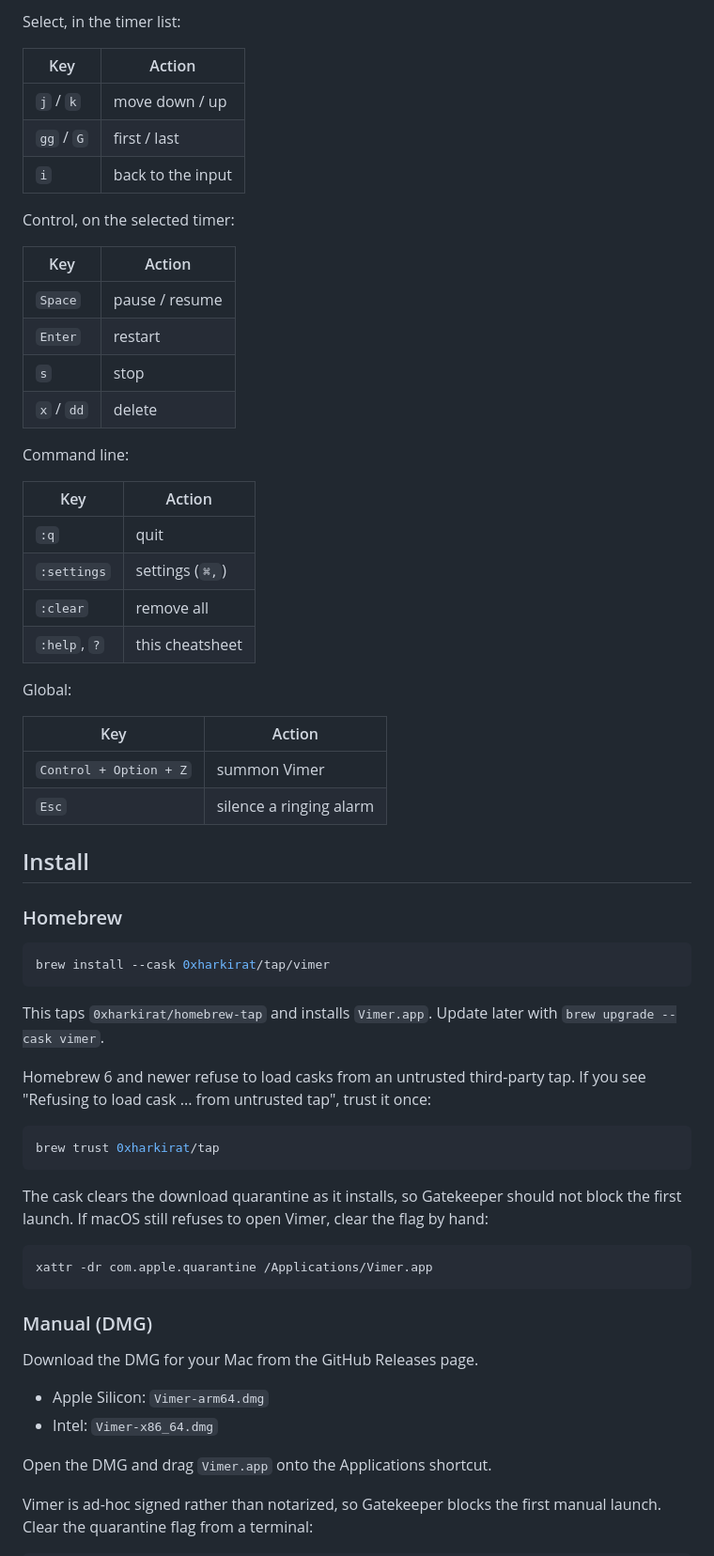
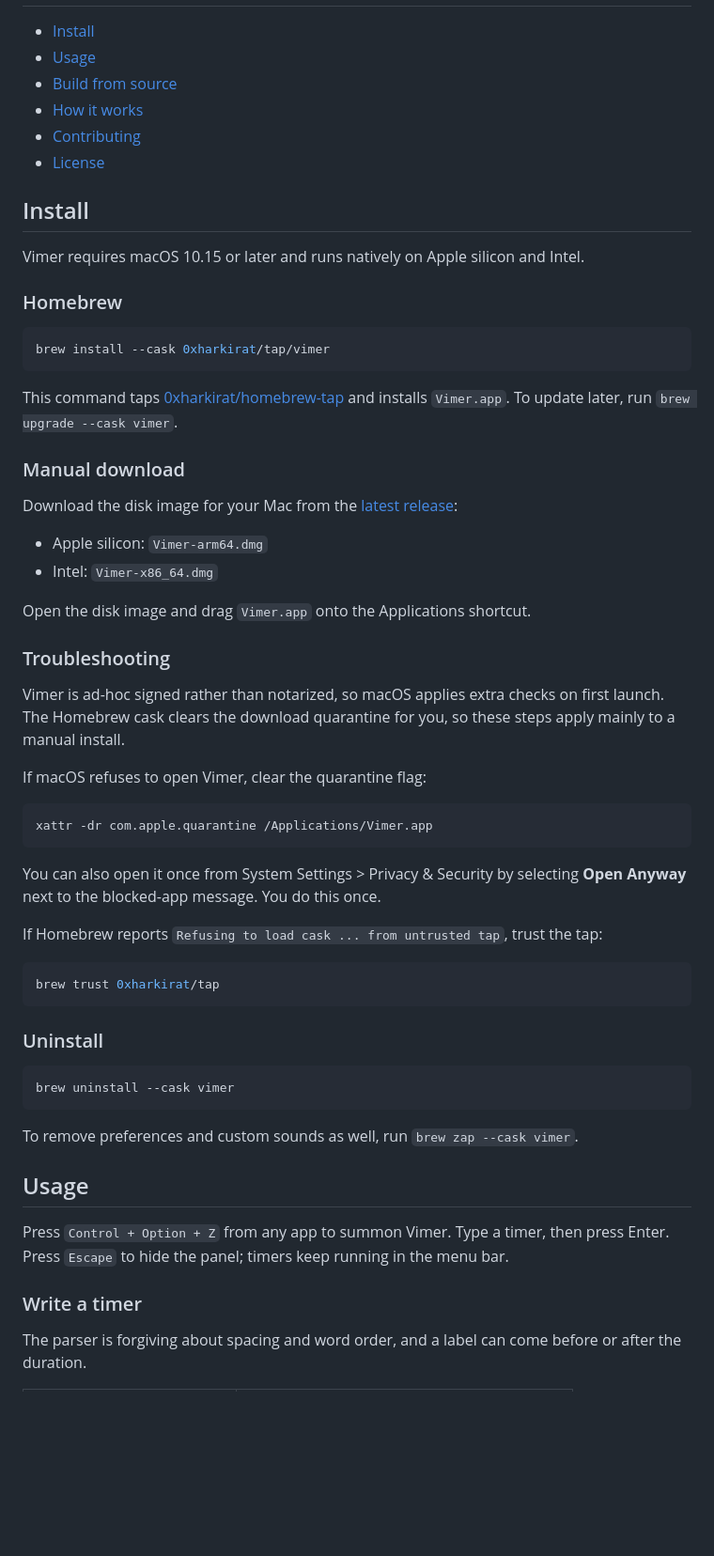
Before and after one commit to 0xharkirat/vimer, a Markdown page: README.md, the part around one of its changes. Shown at 94% size. Drawn GitHub-style; blank space fills up the shorter version.

````diff
--- a/README.md
+++ b/README.md
@@ -68,37 +16,13 @@ Type, in the command field:
-Select, in the timer list:
-
-| Key | Action |
-| --- | --- |
-| `j` / `k` | move down / up |
-| `gg` / `G` | first / last |
-| `i` | back to the input |
-
-Control, on the selected timer:
-
-| Key | Action |
-| --- | --- |
-| `Space` | pause / resume |
-| `Enter` | restart |
-| `s` | stop |
-| `x` / `dd` | delete |
-
-Command line:
-
-| Key | Action |
-| --- | --- |
-| `:q` | quit |
-| `:settings` | settings (`⌘,`) |
-| `:clear` | remove all |
-| `:help`, `?` | this cheatsheet |
-
-Global:
-
-| Key | Action |
-| --- | --- |
-| `Control + Option + Z` | summon Vimer |
-| `Esc` | silence a ringing alarm |
+- [Install](#install)
+- [Usage](#usage)
+- [Build from source](#build-from-source)
+- [How it works](#how-it-works)
+- [Contributing](#contributing)
+- [License](#license)
 
 ## Install
+
+Vimer requires macOS 10.15 or later and runs natively on Apple silicon and Intel.
 
 ### Homebrew
 
@@ -106,32 +30,53 @@ Global:
 brew install --cask 0xharkirat/tap/vimer
 ```
 
-This taps `0xharkirat/homebrew-tap` and installs `Vimer.app`.
-Update later with `brew upgrade --cask vimer`.
+This command taps [0xharkirat/homebrew-tap](https://github.com/0xharkirat/homebrew-tap) and installs `Vimer.app`.
+To update later, run `brew upgrade --cask vimer`.
 
-Homebrew 6 and newer refuse to load casks from an untrusted third-party tap.
-If you see "Refusing to load cask ... from untrusted tap", trust it once:
+### Manual download
+
+Download the disk image for your Mac from the [latest release](https://github.com/0xharkirat/vimer/releases/latest):
+
+- Apple silicon: `Vimer-arm64.dmg`
+- Intel: `Vimer-x86_64.dmg`
+
+Open the disk image and drag `Vimer.app` onto the Applications shortcut.
+
+### Troubleshooting
+
+Vimer is ad-hoc signed rather than notarized, so macOS applies extra checks on first launch.
+The Homebrew cask clears the download quarantine for you, so these steps apply mainly to a manual install.
+
+If macOS refuses to open Vimer, clear the quarantine flag:
+
+```bash
+xattr -dr com.apple.quarantine /Applications/Vimer.app
+```
+
+You can also open it once from System Settings > Privacy & Security by selecting **Open Anyway** next to the blocked-app message.
+You do this once.
+
+If Homebrew reports `Refusing to load cask ... from untrusted tap`, trust the tap:
 
 ```bash
 brew trust 0xharkirat/tap
 ```
 
-The cask clears the download quarantine as it installs, so Gatekeeper should not block the first launch.
-If macOS still refuses to open Vimer, clear the flag by hand:
+### Uninstall
 
 ```bash
-xattr -dr com.apple.quarantine /Applications/Vimer.app
+brew uninstall --cask vimer
 ```
 
-### Manual (DMG)
+To remove preferences and custom sounds as well, run `brew zap --cask vimer`.
 
-Download the DMG for your Mac from the GitHub Releases page.
+## Usage
 
-- Apple Silicon: `Vimer-arm64.dmg`
-- Intel: `Vimer-x86_64.dmg`
+Press `Control + Option + Z` from any app to summon Vimer.
+Type a timer, then press Enter.
+Press `Escape` to hide the panel; timers keep running in the menu bar.
 
-Open the DMG and drag `Vimer.app` onto the Applications shortcut.
+### Write a timer
 
-Vimer is ad-hoc signed rather than notarized, so Gatekeeper blocks the first manual launch.
-Clear the quarantine flag from a terminal:
+The parser is forgiving about spacing and word order, and a label can come before or after the duration.
 
````
Also changed, not shown: other parts of README.md (+69 -73 lines), docs/dynamic-island.md (deleted, +0 -230 lines).
